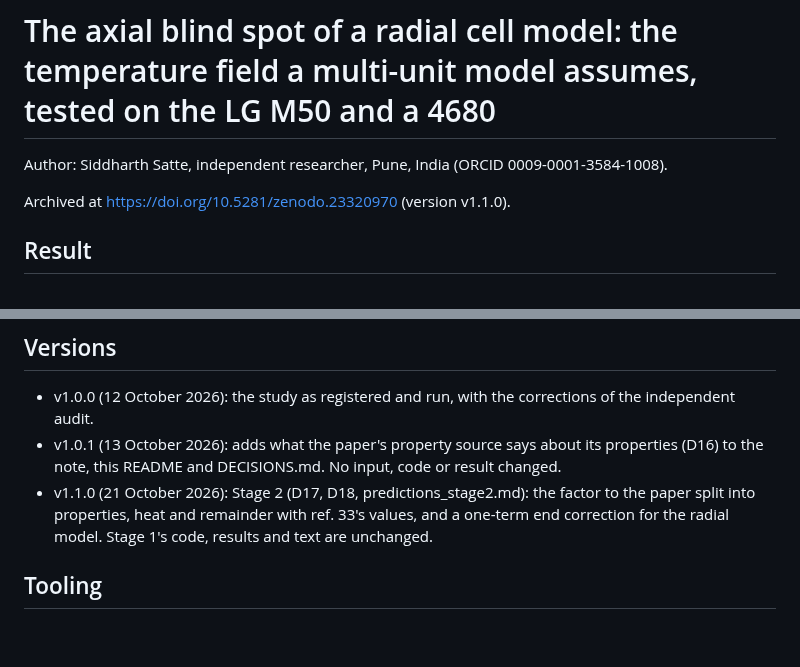
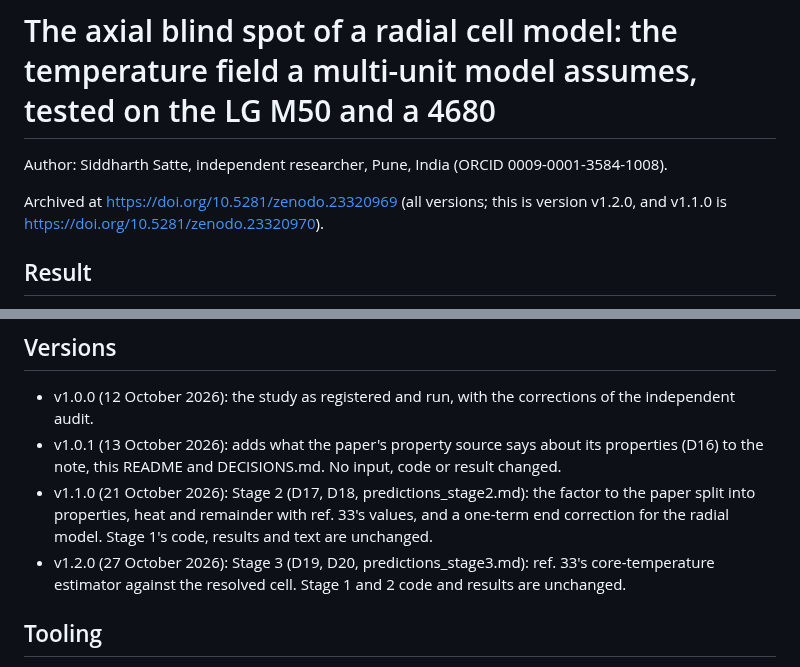
Before and after one commit to siddharth161204-wq/m50-radial-vs-resolved-field, a Markdown page: README.md, 2 parts joined by grey strips. GitHub-like rendering; blank space fills up the shorter version.

```diff
--- a/README.md
+++ b/README.md
@@ -2,7 +2,7 @@
 
 Author: Siddharth Satte, independent researcher, Pune, India (ORCID 0009-0001-3584-1008).
 
-Archived at https://doi.org/10.5281/zenodo.23320970 (version v1.1.0).
+Archived at https://doi.org/10.5281/zenodo.23320969 (all versions; this is version v1.2.0, and v1.1.0 is https://doi.org/10.5281/zenodo.23320970).
 
 ## Result
 
@@ -312,6 +354,7 @@ V4 needs the paper's figure images in `verification/v4/`. They are extracted fro
 - v1.0.0 (12 October 2026): the study as registered and run, with the corrections of the independent audit.
 - v1.0.1 (13 October 2026): adds what the paper's property source says about its properties (D16) to the note, this README and DECISIONS.md. No input, code or result changed.
 - v1.1.0 (21 October 2026): Stage 2 (D17, D18, predictions_stage2.md): the factor to the paper split into properties, heat and remainder with ref. 33's values, and a one-term end correction for the radial model. Stage 1's code, results and text are unchanged.
+- v1.2.0 (27 October 2026): Stage 3 (D19, D20, predictions_stage3.md): ref. 33's core-temperature estimator against the resolved cell. Stage 1 and 2 code and results are unchanged.
 
 ## Tooling
 
```
Also changed, not shown: other parts of README.md (+43 -1 lines), LICENSE-CC-BY-4.0.md (+1 -1 lines), results/stage3_figure.png (added), 8 other files.
